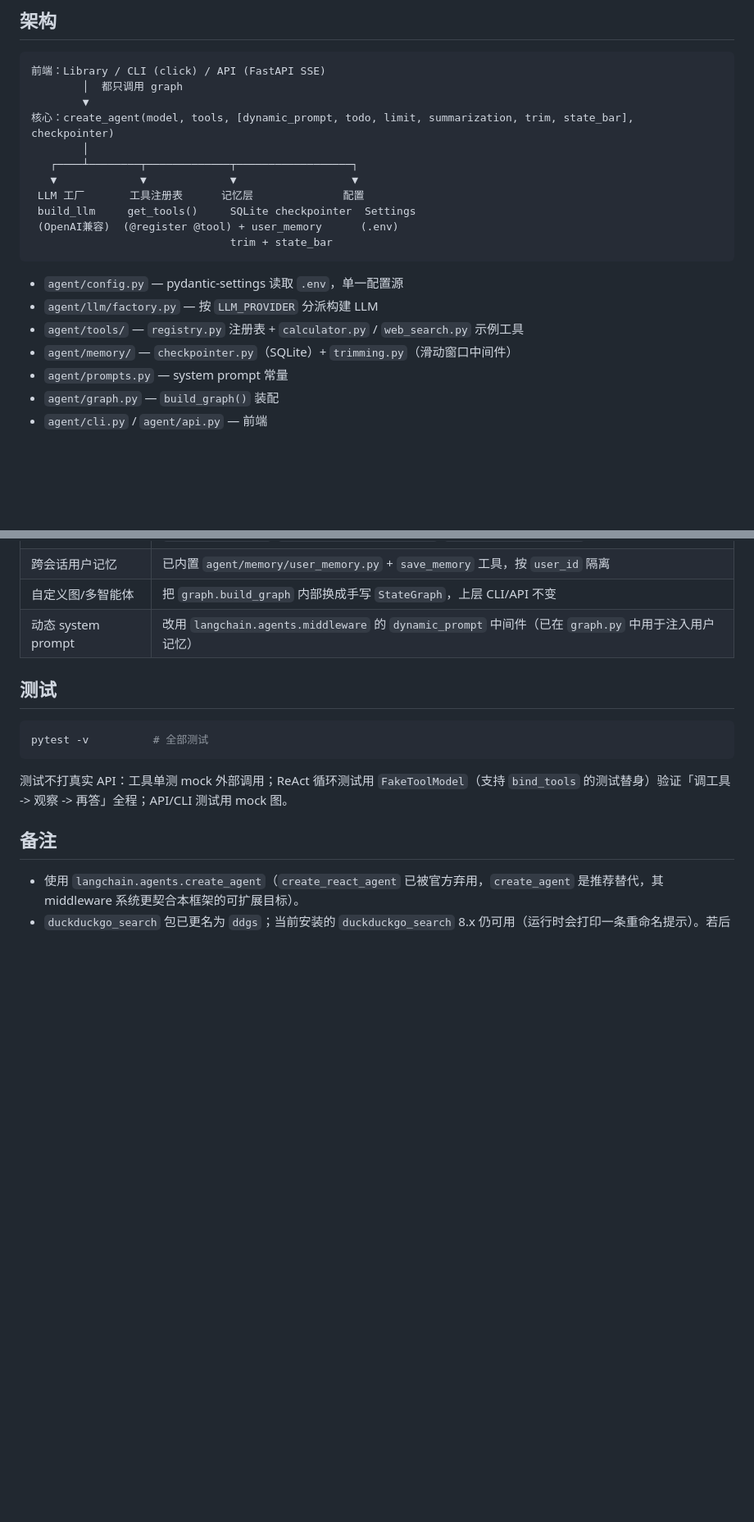
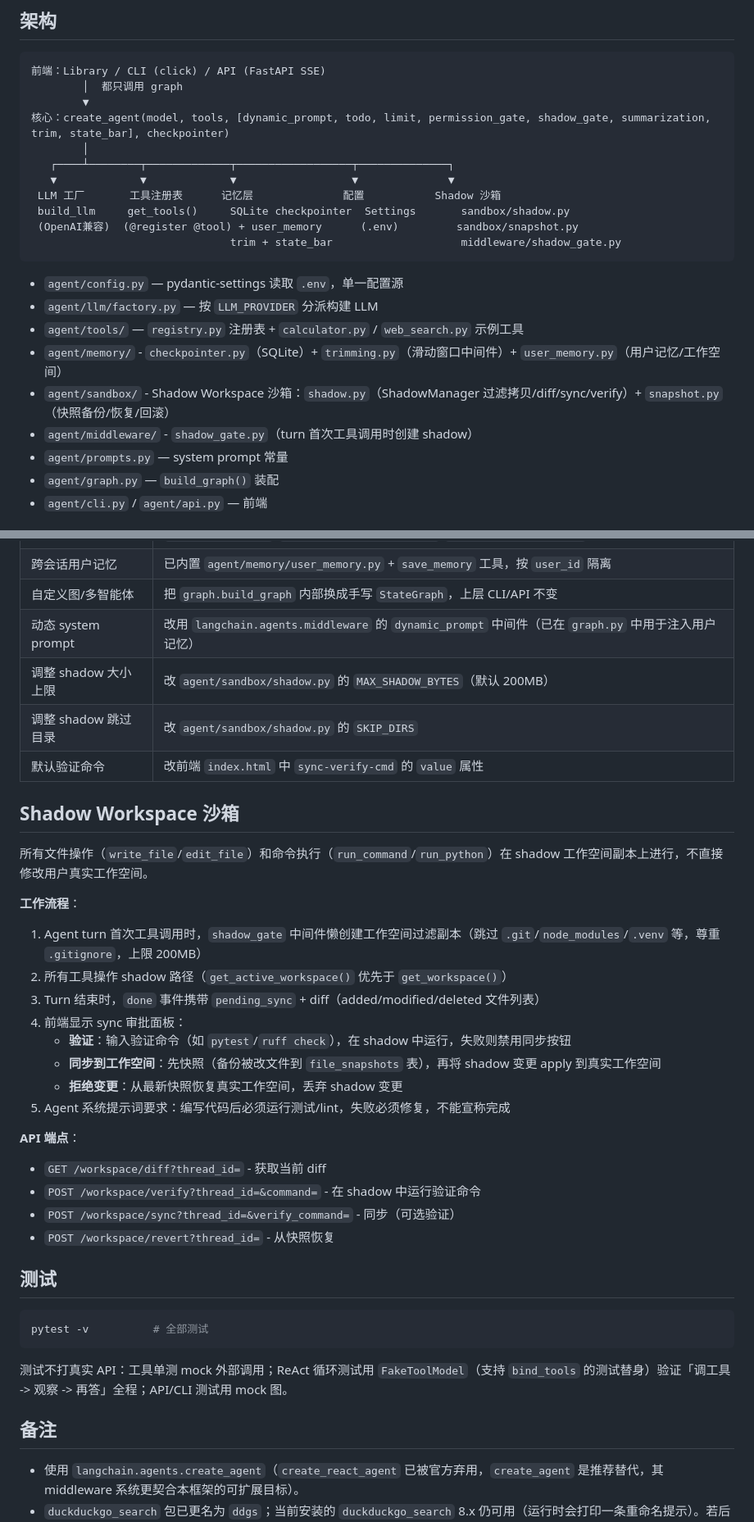
Before and after one commit to ShuoZhang260050/agent_tools, a Markdown page: README.md, 2 parts joined by grey strips. Shown at 82% size. GitHub-like rendering; blank space fills up the shorter version.

Commit message:
docs: update README with shadow workspace sandbox and verification gate

````diff
--- a/README.md
+++ b/README.md
@@ -98,20 +99,22 @@ print(out["messages"][-1].content)
 前端：Library / CLI (click) / API (FastAPI SSE)
         │  都只调用 graph
         ▼
-核心：create_agent(model, tools, [dynamic_prompt, todo, limit, summarization, trim, state_bar], checkpointer)
+核心：create_agent(model, tools, [dynamic_prompt, todo, limit, permission_gate, shadow_gate, summarization, trim, state_bar], checkpointer)
         │
-   ┌────┴────────┬─────────────┬──────────────────┐
-   ▼             ▼             ▼                  ▼
- LLM 工厂       工具注册表      记忆层              配置
- build_llm     get_tools()     SQLite checkpointer  Settings
- (OpenAI兼容)  (@register @tool) + user_memory      (.env)
-                               trim + state_bar
+   ┌────┴────────┬─────────────┬──────────────────┬──────────────┐
+   ▼             ▼             ▼                  ▼              ▼
+ LLM 工厂       工具注册表      记忆层              配置           Shadow 沙箱
+ build_llm     get_tools()     SQLite checkpointer  Settings       sandbox/shadow.py
+ (OpenAI兼容)  (@register @tool) + user_memory      (.env)         sandbox/snapshot.py
+                               trim + state_bar                    middleware/shadow_gate.py
 ```
 
 - `agent/config.py` — pydantic-settings 读取 `.env`，单一配置源
 - `agent/llm/factory.py` — 按 `LLM_PROVIDER` 分派构建 LLM
 - `agent/tools/` — `registry.py` 注册表 + `calculator.py` / `web_search.py` 示例工具
-- `agent/memory/` — `checkpointer.py`（SQLite）+ `trimming.py`（滑动窗口中间件）
+- `agent/memory/` - `checkpointer.py`（SQLite）+ `trimming.py`（滑动窗口中间件）+ `user_memory.py`（用户记忆/工作空间）
+- `agent/sandbox/` - Shadow Workspace 沙箱：`shadow.py`（ShadowManager 过滤拷贝/diff/sync/verify）+ `snapshot.py`（快照备份/恢复/回滚）
+- `agent/middleware/` - `shadow_gate.py`（turn 首次工具调用时创建 shadow）
 - `agent/prompts.py` — system prompt 常量
 - `agent/graph.py` — `build_graph()` 装配
 - `agent/cli.py` / `agent/api.py` — 前端
@@ -128,6 +131,29 @@ print(out["messages"][-1].content)
 | 跨会话用户记忆 | 已内置 `agent/memory/user_memory.py` + `save_memory` 工具，按 `user_id` 隔离 |
 | 自定义图/多智能体 | 把 `graph.build_graph` 内部换成手写 `StateGraph`，上层 CLI/API 不变 |
 | 动态 system prompt | 改用 `langchain.agents.middleware` 的 `dynamic_prompt` 中间件（已在 `graph.py` 中用于注入用户记忆） |
+| 调整 shadow 大小上限 | 改 `agent/sandbox/shadow.py` 的 `MAX_SHADOW_BYTES`（默认 200MB） |
+| 调整 shadow 跳过目录 | 改 `agent/sandbox/shadow.py` 的 `SKIP_DIRS` |
+| 默认验证命令 | 改前端 `index.html` 中 `sync-verify-cmd` 的 `value` 属性 |
+
+## Shadow Workspace 沙箱
+
+所有文件操作（`write_file`/`edit_file`）和命令执行（`run_command`/`run_python`）在 shadow 工作空间副本上进行，不直接修改用户真实工作空间。
+
+**工作流程**：
+1. Agent turn 首次工具调用时，`shadow_gate` 中间件懒创建工作空间过滤副本（跳过 `.git`/`node_modules`/`.venv` 等，尊重 `.gitignore`，上限 200MB）
+2. 所有工具操作 shadow 路径（`get_active_workspace()` 优先于 `get_workspace()`）
+3. Turn 结束时，`done` 事件携带 `pending_sync` + diff（added/modified/deleted 文件列表）
+4. 前端显示 sync 审批面板：
+   - **验证**：输入验证命令（如 `pytest`/`ruff check`），在 shadow 中运行，失败则禁用同步按钮
+   - **同步到工作空间**：先快照（备份被改文件到 `file_snapshots` 表），再将 shadow 变更 apply 到真实工作空间
+   - **拒绝变更**：从最新快照恢复真实工作空间，丢弃 shadow 变更
+5. Agent 系统提示词要求：编写代码后必须运行测试/lint，失败必须修复，不能宣称完成
+
+**API 端点**：
+- `GET /workspace/diff?thread_id=` - 获取当前 diff
+- `POST /workspace/verify?thread_id=&command=` - 在 shadow 中运行验证命令
+- `POST /workspace/sync?thread_id=&verify_command=` - 同步（可选验证）
+- `POST /workspace/revert?thread_id=` - 从快照恢复
 
 ## 测试
 
````
Also changed, not shown: other parts of README.md (+2 -1 lines).
